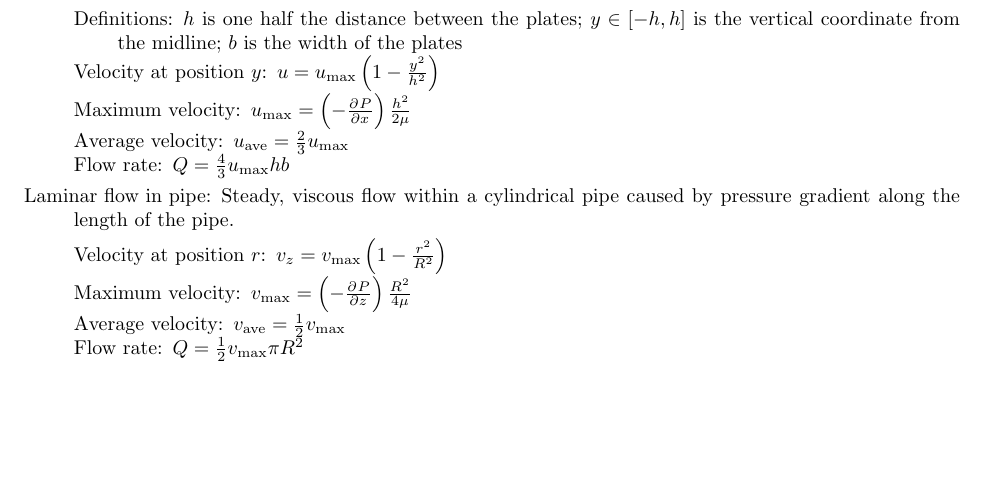
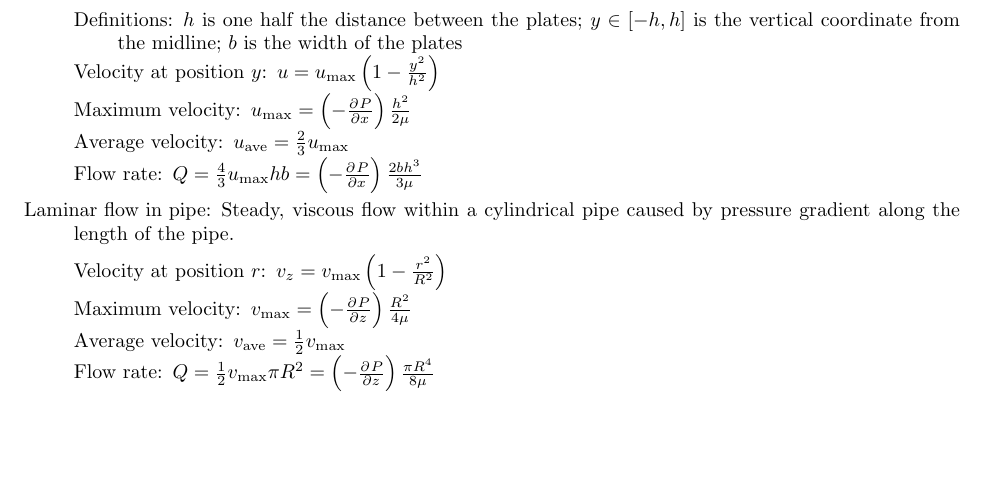
Before and after one commit to jturner314/engineering-equations, a LaTeX document (fluid-mechanics.tex): part of page 5 of 5 before the commit and part of page 5 of 6 after it, cut so that both start at the same text, the shorter picture padded with empty space. Compiled offline with pdfLaTeX.

Commit message:
Add alt. form of Q for laminar flow equations

```diff
--- a/fluid-mechanics.tex
+++ b/fluid-mechanics.tex
@@ -360,7 +360,7 @@ momentum, $\vec{H}$.
   \item[Average velocity]
     \(u_\mathrm{ave} = \frac{2}{3}u_\mathrm{max}\)
   \item[Flow rate]
-    \(Q = \frac{4}{3}u_\mathrm{max}hb\)
+    \(Q = \frac{4}{3}u_\mathrm{max}hb = \left(-\pd{P}{x}\right)\frac{2bh^3}{3\mu}\)
   \end{description*}
 \item[Laminar flow in pipe] Steady, viscous flow within a cylindrical pipe caused by pressure
   gradient along the length of the pipe.
@@ -372,7 +372,7 @@ momentum, $\vec{H}$.
   \item[Average velocity]
     \(v_\mathrm{ave} = \frac{1}{2}v_\mathrm{max}\)
   \item[Flow rate]
-    \(Q = \frac{1}{2}v_\mathrm{max}\pi R^2\)
+    \(Q = \frac{1}{2}v_\mathrm{max}\pi R^2 = \left(-\pd{P}{z}\right)\frac{\pi R^4}{8\mu}\)
   \end{description*}
 \end{description*}
 
```
